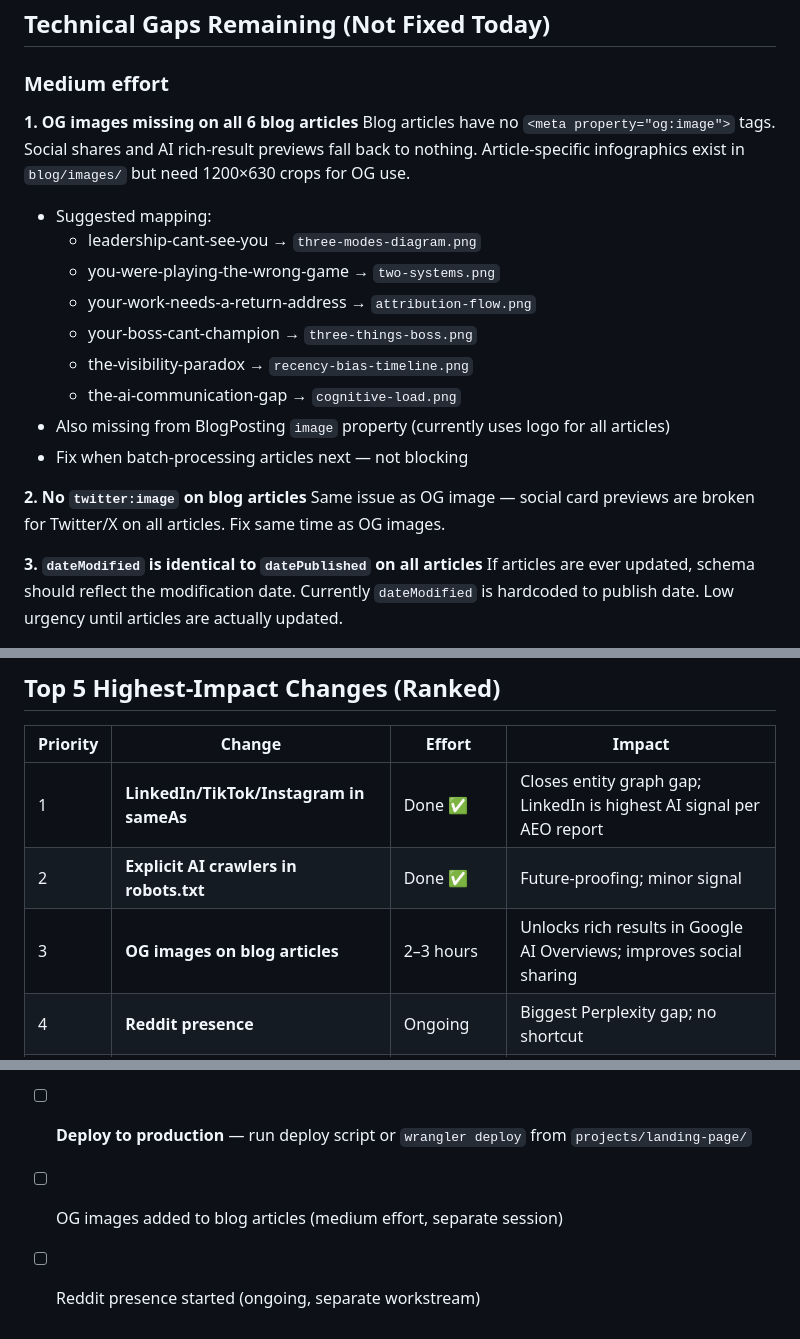
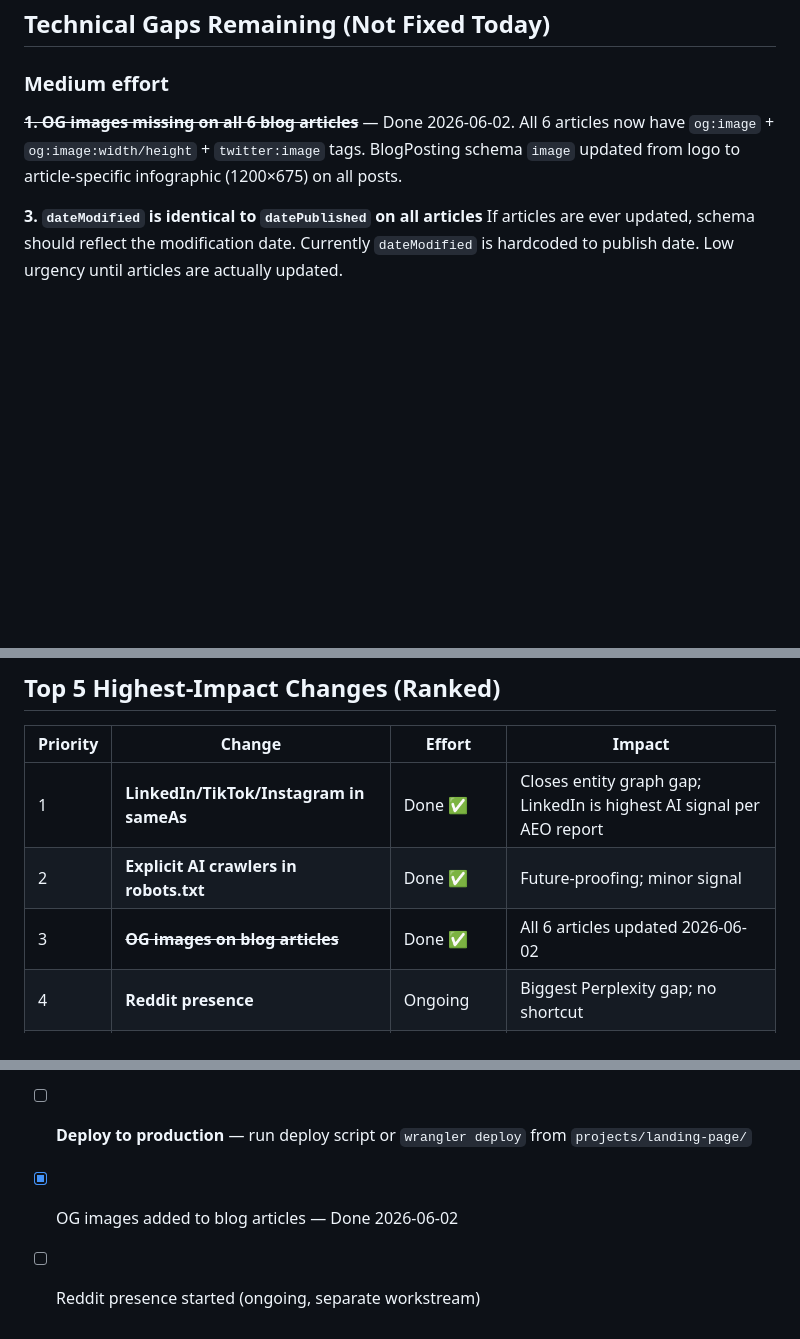
Before and after one commit to sgarciaiii/fromittoinfluence-site, a Markdown page: GEO-ANALYSIS.md, 3 parts joined by grey strips. GitHub-like rendering; blank space fills up the shorter version.

Commit message:
Mark OG images complete in GEO analysis
Co-Authored-By: Claude Sonnet 4.6 <noreply@anthropic.com>

```diff
--- a/GEO-ANALYSIS.md
+++ b/GEO-ANALYSIS.md
@@ -107,20 +107,8 @@ No AI crawlers were blocked before. This change signals explicit intent and futu
 
 ### Medium effort
 
-**1. OG images missing on all 6 blog articles**
-Blog articles have no `<meta property="og:image">` tags. Social shares and AI rich-result previews fall back to nothing. Article-specific infographics exist in `blog/images/` but need 1200×630 crops for OG use.
-- Suggested mapping:
-  - leadership-cant-see-you → `three-modes-diagram.png`
-  - you-were-playing-the-wrong-game → `two-systems.png`
-  - your-work-needs-a-return-address → `attribution-flow.png`
-  - your-boss-cant-champion → `three-things-boss.png`
-  - the-visibility-paradox → `recency-bias-timeline.png`
-  - the-ai-communication-gap → `cognitive-load.png`
-- Also missing from BlogPosting `image` property (currently uses logo for all articles)
-- Fix when batch-processing articles next — not blocking
-
-**2. No `twitter:image` on blog articles**
-Same issue as OG image — social card previews are broken for Twitter/X on all articles. Fix same time as OG images.
+**~~1. OG images missing on all 6 blog articles~~** — Done 2026-06-02.
+All 6 articles now have `og:image` + `og:image:width/height` + `twitter:image` tags. BlogPosting schema `image` updated from logo to article-specific infographic (1200×675) on all posts.
 
 **3. `dateModified` is identical to `datePublished` on all articles**
 If articles are ever updated, schema should reflect the modification date. Currently `dateModified` is hardcoded to publish date. Low urgency until articles are actually updated.
@@ -147,7 +135,7 @@ The brand mentions in the AEO report are thin because no third-party sites have
 |----------|--------|--------|--------|
 | 1 | **LinkedIn/TikTok/Instagram in sameAs** | Done ✅ | Closes entity graph gap; LinkedIn is highest AI signal per AEO report |
 | 2 | **Explicit AI crawlers in robots.txt** | Done ✅ | Future-proofing; minor signal |
-| 3 | **OG images on blog articles** | 2–3 hours | Unlocks rich results in Google AI Overviews; improves social sharing |
+| 3 | ~~**OG images on blog articles**~~ | Done ✅ | All 6 articles updated 2026-06-02 |
 | 4 | **Reddit presence** | Ongoing | Biggest Perplexity gap; no shortcut |
 | 5 | **One external-sourced stat per article** | 30 min/article | Improves AI confidence in quoting content |
 
@@ -183,5 +171,5 @@ The brand mentions in the AEO report are thin because no third-party sites have
 - [x] Critical findings logged (sameAs entity gap, AI crawler access, llms.txt confirmed)
 - [x] Quick-win fixes applied (sameAs x7 files, robots.txt)
 - [ ] **Deploy to production** — run deploy script or `wrangler deploy` from `projects/landing-page/`
-- [ ] OG images added to blog articles (medium effort, separate session)
+- [x] OG images added to blog articles — Done 2026-06-02
 - [ ] Reddit presence started (ongoing, separate workstream)
```
